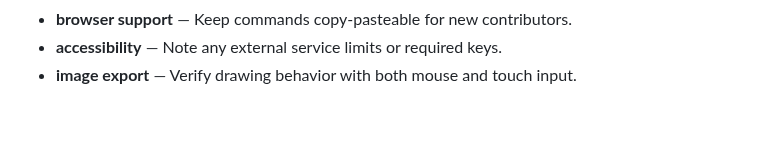
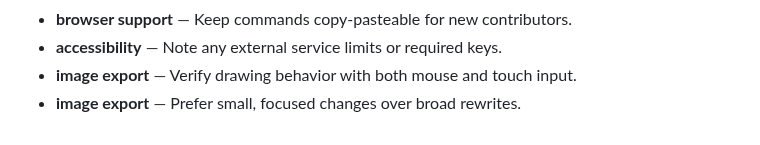
Before and after one commit to Sid2169/sketch, a Markdown page: README.md, the part around the change. GitHub-like rendering.

Commit message:
Update image export notes

```diff
--- a/README.md
+++ b/README.md
@@ -572,3 +572,4 @@ If you enjoyed creating pixel art with this tool, please consider giving it a
 - **browser support** — Keep commands copy-pasteable for new contributors.
 - **accessibility** — Note any external service limits or required keys.
 - **image export** — Verify drawing behavior with both mouse and touch input.
+- **image export** — Prefer small, focused changes over broad rewrites.
```
